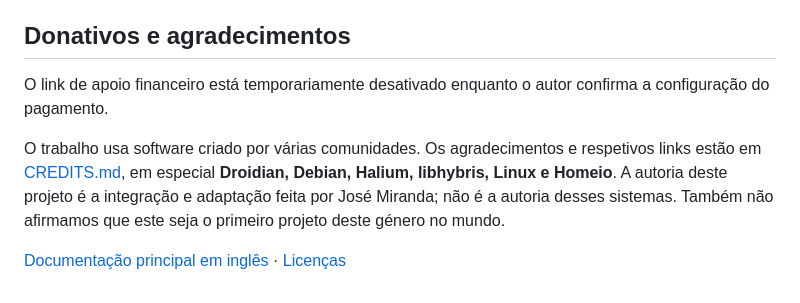
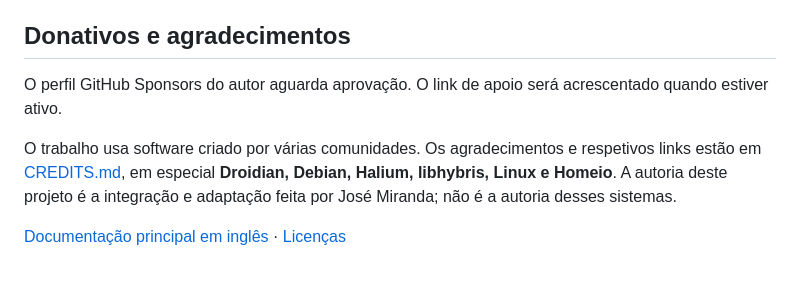
Before and after one commit to Xcat2008/redmi-note12proplus-nas, a Markdown page: README.pt-PT.md, the part around one of its changes. GitHub-like rendering.

```diff
--- a/README.pt-PT.md
+++ b/README.pt-PT.md
@@ -32,8 +51,8 @@ A caixa 3D é um projeto pessoal separado e não faz parte deste repositório. T
 
 ## Donativos e agradecimentos
 
-O link de apoio financeiro está temporariamente desativado enquanto o autor confirma a configuração do pagamento.
+O perfil GitHub Sponsors do autor aguarda aprovação. O link de apoio será acrescentado quando estiver ativo.
 
-O trabalho usa software criado por várias comunidades. Os agradecimentos e respetivos links estão em [CREDITS.md](CREDITS.md), em especial **Droidian, Debian, Halium, libhybris, Linux e Homeio**. A autoria deste projeto é a integração e adaptação feita por José Miranda; não é a autoria desses sistemas. Também não afirmamos que este seja o primeiro projeto deste género no mundo.
+O trabalho usa software criado por várias comunidades. Os agradecimentos e respetivos links estão em [CREDITS.md](CREDITS.md), em especial **Droidian, Debian, Halium, libhybris, Linux e Homeio**. A autoria deste projeto é a integração e adaptação feita por José Miranda; não é a autoria desses sistemas.
 
 [Documentação principal em inglês](README.md) · [Licenças](LICENSE.md)
```
Also changed, not shown: other parts of README.pt-PT.md (+23 -4 lines), README.md (+26 -5 lines), docs/IMAGE-INSTALLER.md (added, +40 -0 lines), docs/QUICKSTART.md (+2 -2 lines), docs/SCREENSHOTS.md (added, +14 -0 lines), image/README.md (added, +12 -0 lines), docs/screenshots/homeio-cpu.png (added), docs/screenshots/homeio-gpu.png (added), docs/screenshots/homeio-live-desktop.png (added), docs/screenshots/homeio-memory.png (added), 7 other files.
